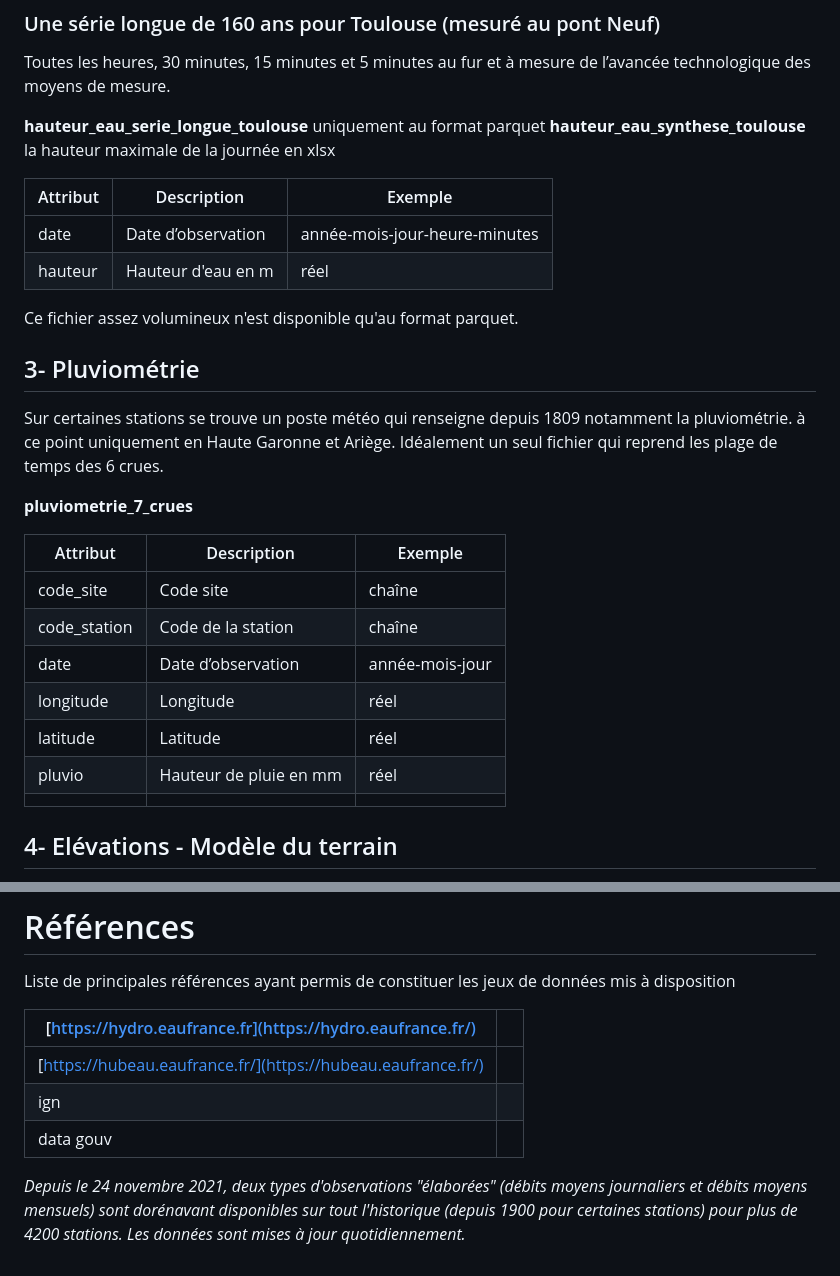
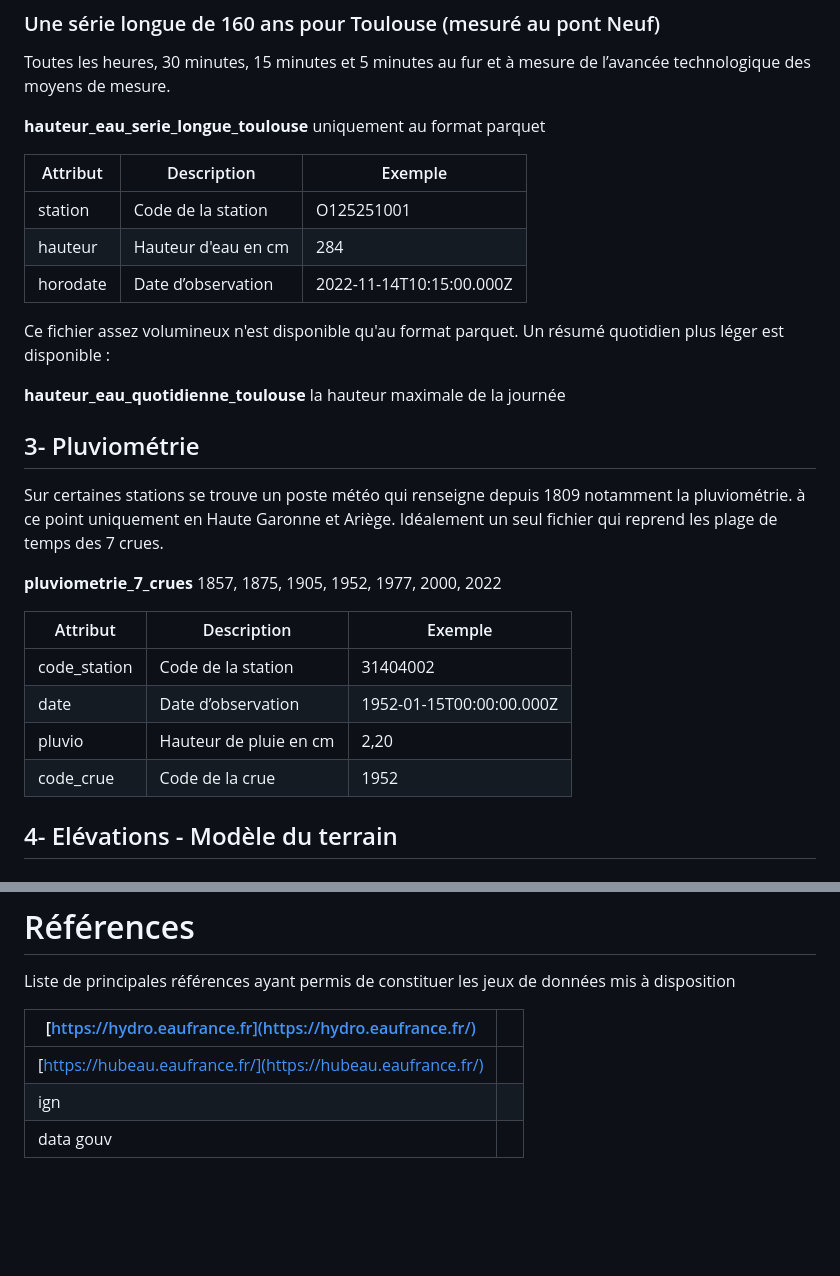
Before and after one commit to Toulouse-Dataviz/hackaviz-2025, a Markdown page: README.md, 2 parts joined by grey strips. Rendered like a GitHub page; blank space fills up the shorter version.

```diff
--- a/README.md
+++ b/README.md
@@ -108,32 +109,32 @@ Le fichier contient un historique autour des 5 crues historiques depuis 1905.
 Toutes les heures, 30 minutes, 15 minutes et 5 minutes au fur et à mesure de l’avancée technologique des moyens de mesure.
 
 **hauteur_eau_serie_longue_toulouse** uniquement au format parquet
-**hauteur_eau_synthese_toulouse** la hauteur maximale de la journée en xlsx
 
 | Attribut | Description | Exemple |
 | --- | --- | --- |
-| date | Date d’observation | année-mois-jour-heure-minutes |
-| hauteur | Hauteur d'eau en m | réel |
+| station | Code de la station | O125251001 |
+| hauteur | Hauteur d'eau en cm | 284 |
+| horodate | Date d’observation | 2022-11-14T10:15:00.000Z |
 
-Ce fichier assez volumineux n'est disponible qu'au format parquet.
+Ce fichier assez volumineux n'est disponible qu'au format parquet. Un résumé quotidien plus léger est disponible :
+
+**hauteur_eau_quotidienne_toulouse** la hauteur maximale de la journée
 
 
 ## 3- Pluviométrie
 
-Sur certaines stations se trouve un poste météo qui renseigne depuis 1809 notamment la pluviométrie. à ce point uniquement en Haute Garonne et Ariège. Idéalement un seul fichier qui reprend les plage de temps des 6 crues.
+Sur certaines stations se trouve un poste météo qui renseigne depuis 1809 notamment la pluviométrie. à ce point uniquement en Haute Garonne et Ariège. Idéalement un seul fichier qui reprend les plage de temps des 7 crues.
 
 **pluviometrie_7_crues**
-
+1857, 1875, 1905, 1952, 1977, 2000, 2022
 
 | Attribut | Description | Exemple |
 | --- | --- | --- |
-| code_site | Code site | chaîne |
-| code_station | Code de la station | chaîne |
-| date| Date d’observation  | année-mois-jour |
-| longitude | Longitude | réel |
-| latitude | Latitude | réel |
-| pluvio | Hauteur de pluie en mm | réel |
-|  |  |  |
+| code_station | Code de la station | 31404002 |
+| date| Date d’observation  | 1952-01-15T00:00:00.000Z |
+| pluvio | Hauteur de pluie en cm | 2,20 |
+| code_crue | Code de la crue | 1952 |
+
 
 
 
@@ -159,5 +160,3 @@ Liste de principales références ayant permis de constituer les jeux de donnée
 | [https://hubeau.eaufrance.fr/](https://hubeau.eaufrance.fr/) |  |
 | ign |  |
 | data gouv  |  |
-
-*Depuis le 24 novembre 2021, deux types d'observations "élaborées" (débits moyens journaliers et débits moyens mensuels) sont dorénavant disponibles sur tout l'historique (depuis 1900 pour certaines stations) pour plus de 4200 stations. Les données sont mises à jour quotidiennement.*
```
Also changed, not shown: other parts of README.md (+20 -19 lines).
